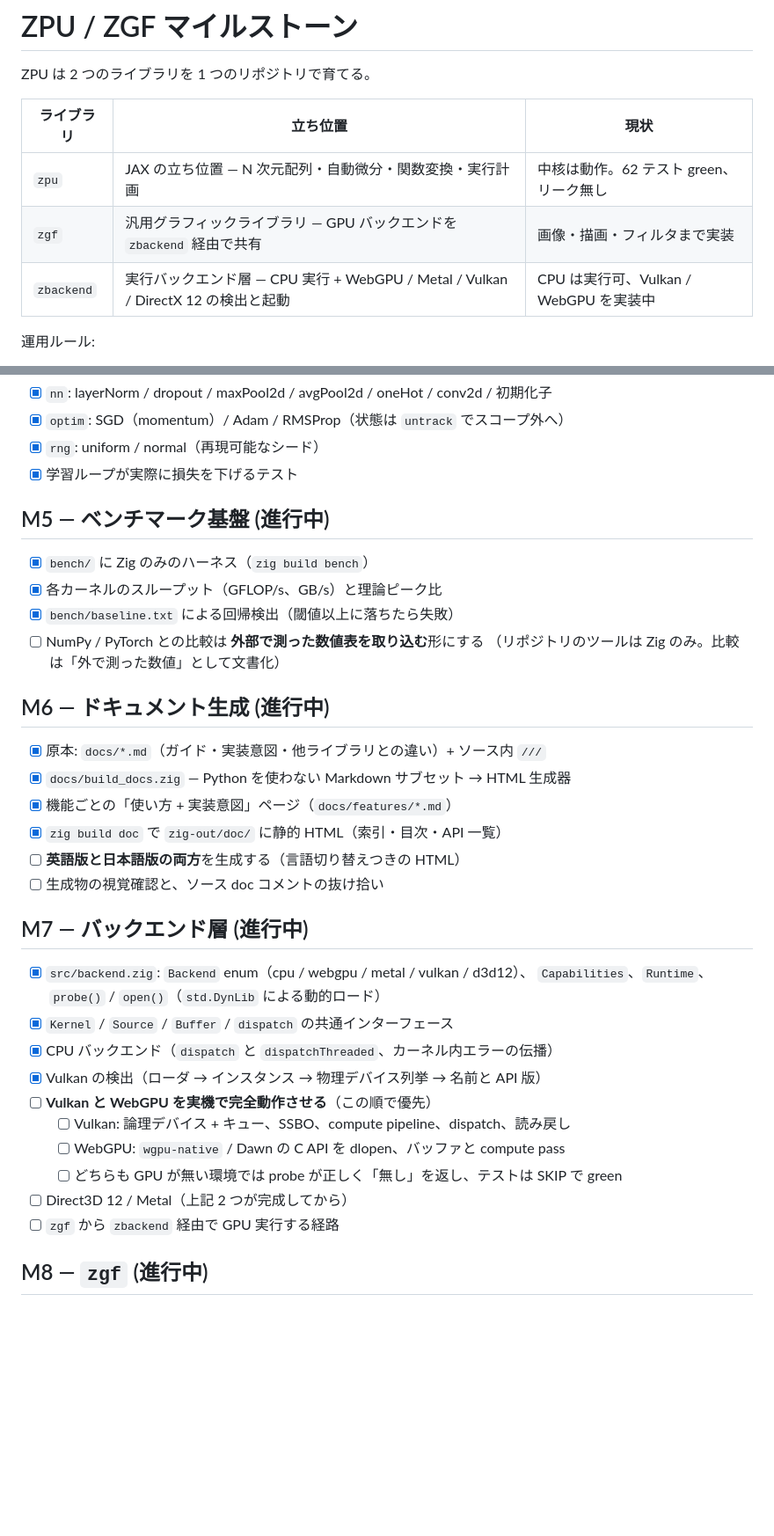
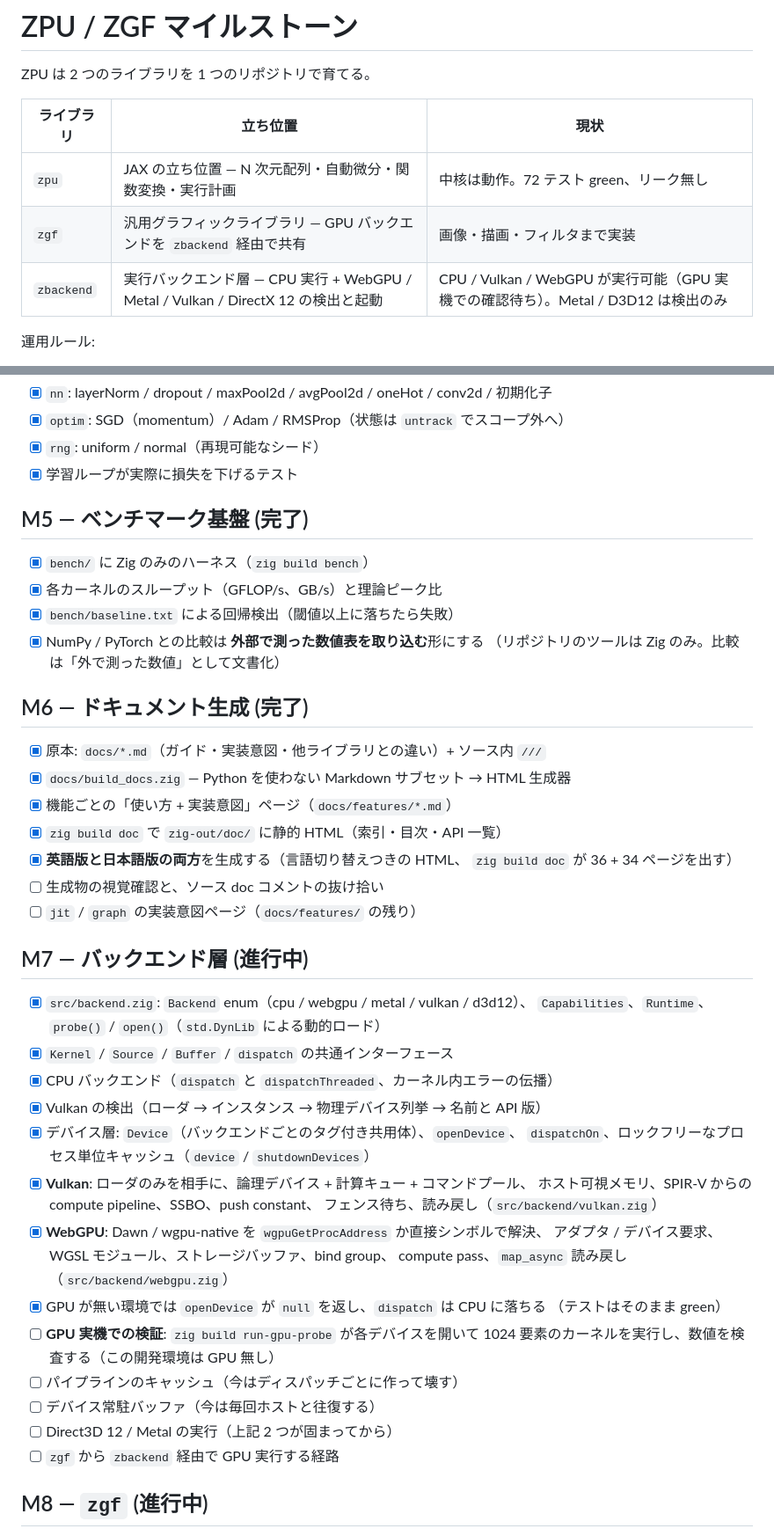
Before and after one commit to umiturtle/ZPU, a Markdown page: MILESTONES.md, 2 parts joined by grey strips. Shown at 88% size. Rendered like a GitHub page; blank space fills up the shorter version.

Commit message:
plan: マイルストーンの現状を実際のツリーに合わせる
- M5 ベンチマーク基盤、M6 ドキュメント生成（日英両版）を完了に
- M7 にデバイス層（Device / openDevice / dispatchOn / ロックフリーな
  プロセス単位キャッシュ）と Vulkan / WebGPU の実装を記録し、残りは
  実機検証・パイプラインキャッシュ・常駐バッファと明記
- M9 CI/CD を進行中に（ci.yml / pages.yml はコミット済み）
- M10 に LICENSE と examples の残り 8 本を追加

```diff
--- a/MILESTONES.md
+++ b/MILESTONES.md
@@ -4,9 +4,9 @@ ZPU は 2 つのライブラリを 1 つのリポジトリで育てる。
 
 | ライブラリ | 立ち位置 | 現状 |
 | --- | --- | --- |
-| `zpu` | JAX の立ち位置 — N 次元配列・自動微分・関数変換・実行計画 | 中核は動作。62 テスト green、リーク無し |
+| `zpu` | JAX の立ち位置 — N 次元配列・自動微分・関数変換・実行計画 | 中核は動作。72 テスト green、リーク無し |
 | `zgf` | 汎用グラフィックライブラリ — GPU バックエンドを `zbackend` 経由で共有 | 画像・描画・フィルタまで実装 |
-| `zbackend` | 実行バックエンド層 — CPU 実行 + WebGPU / Metal / Vulkan / DirectX 12 の検出と起動 | CPU は実行可、Vulkan / WebGPU を実装中 |
+| `zbackend` | 実行バックエンド層 — CPU 実行 + WebGPU / Metal / Vulkan / DirectX 12 の検出と起動 | CPU / Vulkan / WebGPU が実行可能（GPU 実機での確認待ち）。Metal / D3D12 は検出のみ |
 
 運用ルール:
 
@@ -78,22 +78,24 @@ ZPU は 2 つのライブラリを 1 つのリポジトリで育てる。
 * [x] `rng`: uniform / normal（再現可能なシード）
 * [x] 学習ループが実際に損失を下げるテスト
 
-## M5 — ベンチマーク基盤 (進行中)
+## M5 — ベンチマーク基盤 (完了)
 
 * [x] `bench/` に Zig のみのハーネス（`zig build bench`）
 * [x] 各カーネルのスループット（GFLOP/s、GB/s）と理論ピーク比
 * [x] `bench/baseline.txt` による回帰検出（閾値以上に落ちたら失敗）
-* [ ] NumPy / PyTorch との比較は **外部で測った数値表を取り込む**形にする
+* [x] NumPy / PyTorch との比較は **外部で測った数値表を取り込む**形にする
       （リポジトリのツールは Zig のみ。比較は「外で測った数値」として文書化）
 
-## M6 — ドキュメント生成 (進行中)
+## M6 — ドキュメント生成 (完了)
 
 * [x] 原本: `docs/*.md`（ガイド・実装意図・他ライブラリとの違い）+ ソース内 `///`
 * [x] `docs/build_docs.zig` — Python を使わない Markdown サブセット → HTML 生成器
 * [x] 機能ごとの「使い方 + 実装意図」ページ（`docs/features/*.md`）
 * [x] `zig build doc` で `zig-out/doc/` に静的 HTML（索引・目次・API 一覧）
-* [ ] **英語版と日本語版の両方**を生成する（言語切り替えつきの HTML）
+* [x] **英語版と日本語版の両方**を生成する（言語切り替えつきの HTML、
+      `zig build doc` が 36 + 34 ページを出す）
 * [ ] 生成物の視覚確認と、ソース doc コメントの抜け拾い
+* [ ] `jit` / `graph` の実装意図ページ（`docs/features/` の残り）
 
 ## M7 — バックエンド層 (進行中)
 
@@ -102,11 +104,21 @@ ZPU は 2 つのライブラリを 1 つのリポジトリで育てる。
 * [x] `Kernel` / `Source` / `Buffer` / `dispatch` の共通インターフェース
 * [x] CPU バックエンド（`dispatch` と `dispatchThreaded`、カーネル内エラーの伝播）
 * [x] Vulkan の検出（ローダ → インスタンス → 物理デバイス列挙 → 名前と API 版）
-* [ ] **Vulkan と WebGPU を実機で完全動作させる**（この順で優先）
-  * [ ] Vulkan: 論理デバイス + キュー、SSBO、compute pipeline、dispatch、読み戻し
-  * [ ] WebGPU: `wgpu-native` / Dawn の C API を dlopen、バッファと compute pass
-  * [ ] どちらも GPU が無い環境では probe が正しく「無し」を返し、テストは SKIP で green
-* [ ] Direct3D 12 / Metal（上記 2 つが完成してから）
+* [x] デバイス層: `Device`（バックエンドごとのタグ付き共用体）、`openDevice`、
+      `dispatchOn`、ロックフリーなプロセス単位キャッシュ（`device` / `shutdownDevices`）
+* [x] **Vulkan**: ローダのみを相手に、論理デバイス + 計算キュー + コマンドプール、
+      ホスト可視メモリ、SPIR-V からの compute pipeline、SSBO、push constant、
+      フェンス待ち、読み戻し（`src/backend/vulkan.zig`）
+* [x] **WebGPU**: Dawn / wgpu-native を `wgpuGetProcAddress` か直接シンボルで解決、
+      アダプタ / デバイス要求、WGSL モジュール、ストレージバッファ、bind group、
+      compute pass、`map_async` 読み戻し（`src/backend/webgpu.zig`）
+* [x] GPU が無い環境では `openDevice` が `null` を返し、`dispatch` は CPU に落ちる
+      （テストはそのまま green）
+* [ ] **GPU 実機での検証**: `zig build run-gpu-probe` が各デバイスを開いて
+      1024 要素のカーネルを実行し、数値を検査する（この開発環境は GPU 無し）
+* [ ] パイプラインのキャッシュ（今はディスパッチごとに作って壊す）
+* [ ] デバイス常駐バッファ（今は毎回ホストと往復する）
+* [ ] Direct3D 12 / Metal の実行（上記 2 つが固まってから）
 * [ ] `zgf` から `zbackend` 経由で GPU 実行する経路
 
 ## M8 — `zgf` (進行中)
```
Also changed, not shown: other parts of MILESTONES.md (+15 -7 lines).
